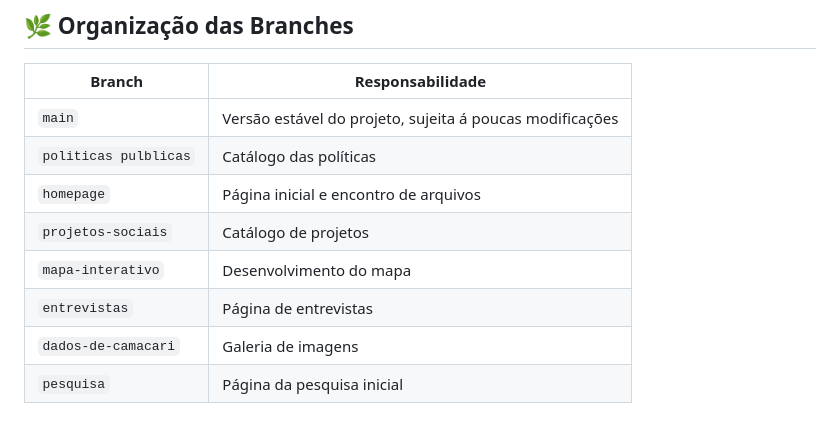
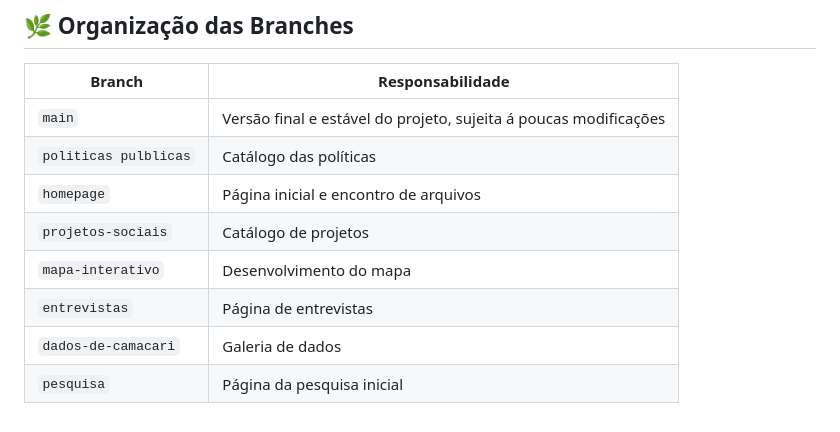
Before and after one commit to luiscript-ed/observatorio-camacari, a Markdown page: README.md, the part around the change. Rendered like a GitHub page.

Commit message:
Adicionando organização das Branchs no README.md

```diff
--- a/README.md
+++ b/README.md
@@ -150,11 +150,11 @@ Projeto desenvolvido exclusivamente para fins educacionais.
 
 | Branch | Responsabilidade |
 |---------|------------------|
-| `main` | Versão estável do projeto, sujeita á poucas modificações |
+| `main` | Versão final e estável do projeto, sujeita á poucas modificações |
 | `politicas pulblicas` | Catálogo das políticas |
 | `homepage` | Página inicial e encontro de arquivos|
 | `projetos-sociais` | Catálogo de projetos |
 | `mapa-interativo` | Desenvolvimento do mapa |
 | `entrevistas` | Página de entrevistas |
-| `dados-de-camacari` | Galeria de imagens |
+| `dados-de-camacari` | Galeria de dados |
 | `pesquisa` | Página da pesquisa inicial |
```
